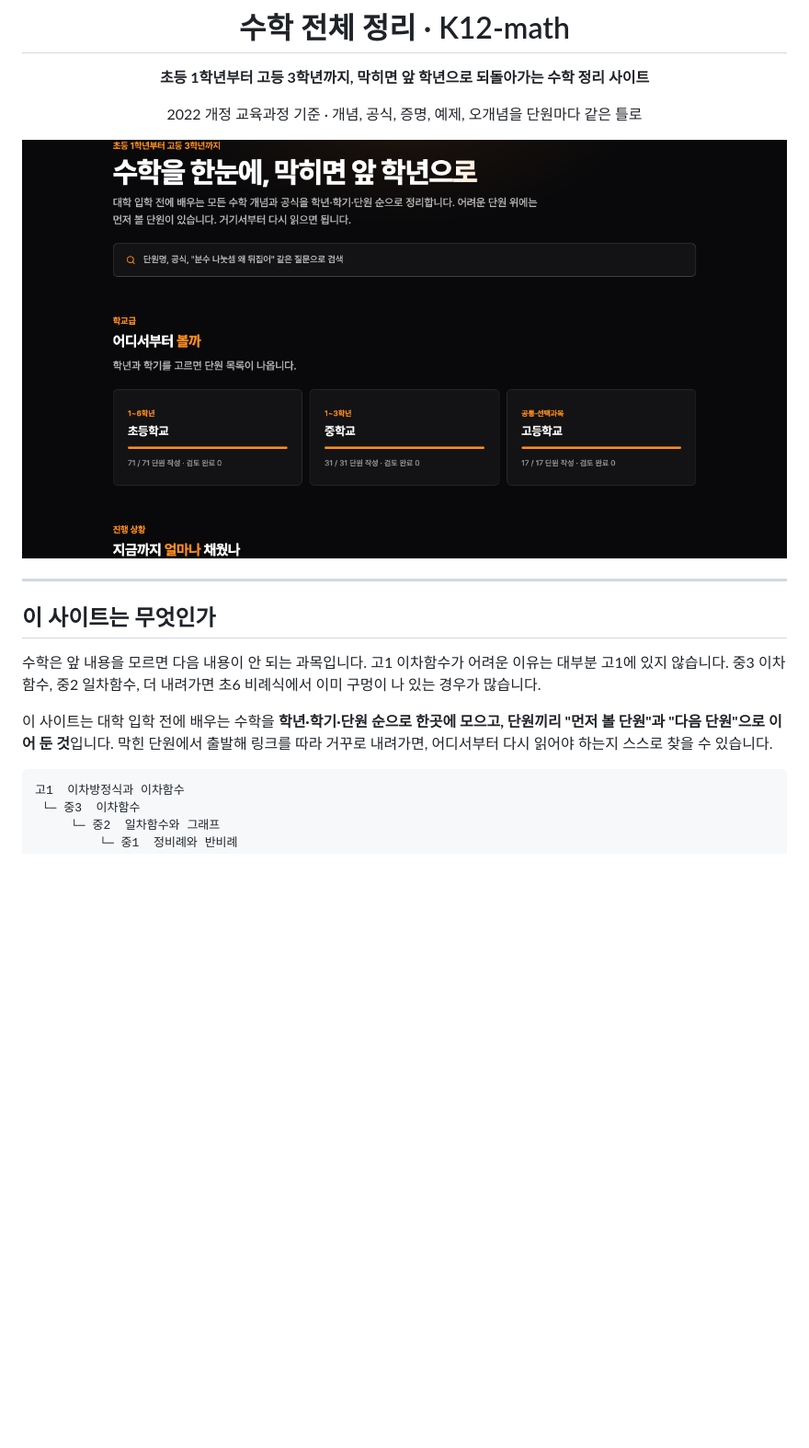
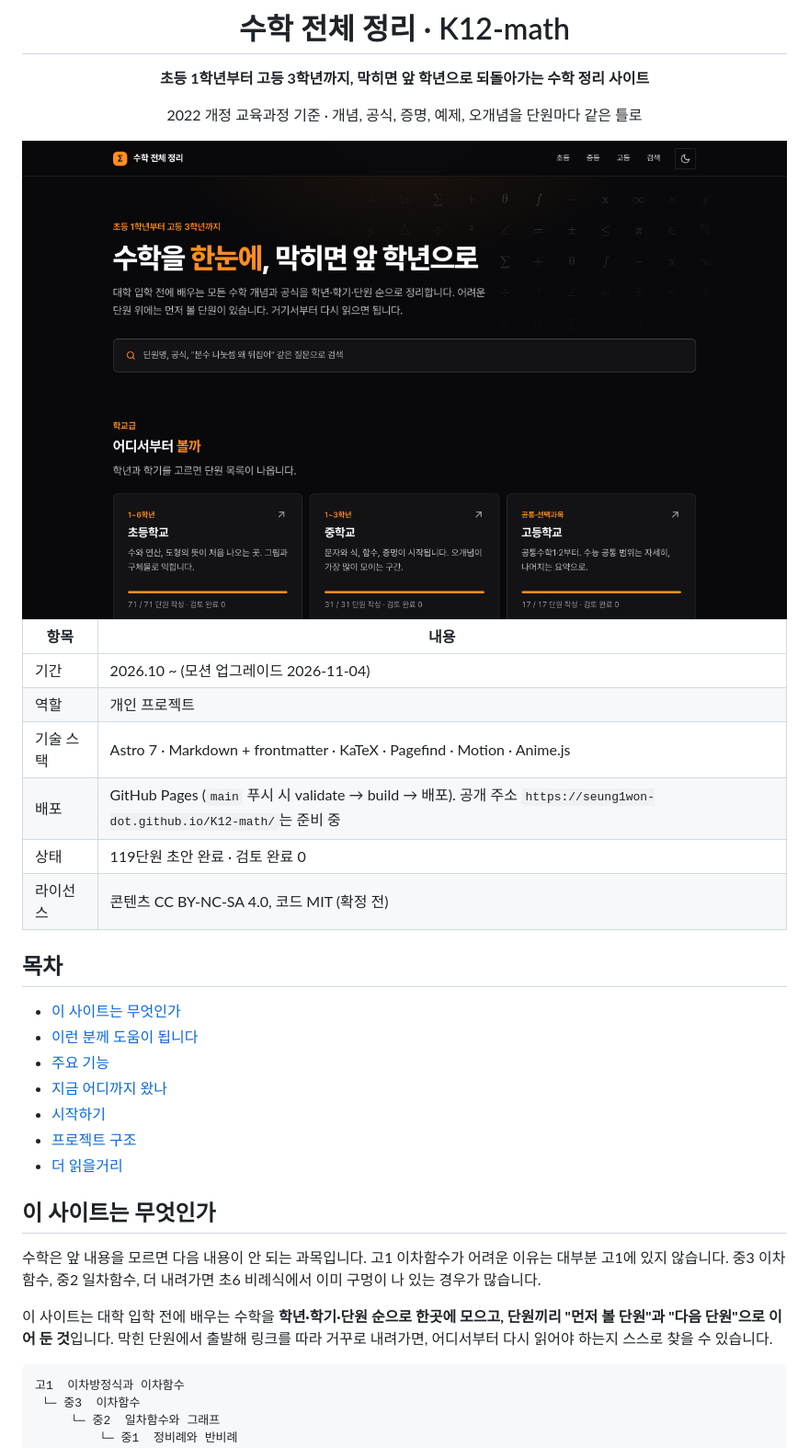
Before and after one commit to Seung1won-dot/K12-math, a Markdown page: README.md, the part around one of its changes. Shown at 92% size. Drawn GitHub-style; pictures changed too: docs/screenshots/home-dark.png; blank space fills up the shorter version.

````diff
--- a/README.md
+++ b/README.md
@@ -13,7 +13,24 @@
 
 </div>
 
----
+| 항목 | 내용 |
+| --- | --- |
+| 기간 | 2026.10 ~ (모션 업그레이드 2026-11-04) |
+| 역할 | 개인 프로젝트 |
+| 기술 스택 | Astro 7 · Markdown + frontmatter · KaTeX · Pagefind · Motion · Anime.js |
+| 배포 | GitHub Pages (`main` 푸시 시 validate → build → 배포). 공개 주소 `https://seung1won-dot.github.io/K12-math/`는 준비 중 |
+| 상태 | 119단원 초안 완료 · 검토 완료 0 |
+| 라이선스 | 콘텐츠 CC BY-NC-SA 4.0, 코드 MIT (확정 전) |
+
+## 목차
+
+- [이 사이트는 무엇인가](#이-사이트는-무엇인가)
+- [이런 분께 도움이 됩니다](#이런-분께-도움이-됩니다)
+- [주요 기능](#주요-기능)
+- [지금 어디까지 왔나](#지금-어디까지-왔나)
+- [시작하기](#시작하기)
+- [프로젝트 구조](#프로젝트-구조)
+- [더 읽을거리](#더-읽을거리)
 
 ## 이 사이트는 무엇인가
 
@@ -21,7 +38,7 @@
 
 이 사이트는 대학 입학 전에 배우는 수학을 **학년·학기·단원 순으로 한곳에 모으고, 단원끼리 "먼저 볼 단원"과 "다음 단원"으로 이어 둔 것**입니다. 막힌 단원에서 출발해 링크를 따라 거꾸로 내려가면, 어디서부터 다시 읽어야 하는지 스스로 찾을 수 있습니다.
 
-```
+```text
 고1  이차방정식과 이차함수
  └─ 중3  이차함수
      └─ 중2  일차함수와 그래프
````
Also changed, not shown: other parts of README.md (+41 -118 lines), docs/authoring.md (added, +78 -0 lines), docs/screenshots/home-light.png, docs/screenshots/unit-dark.png.
